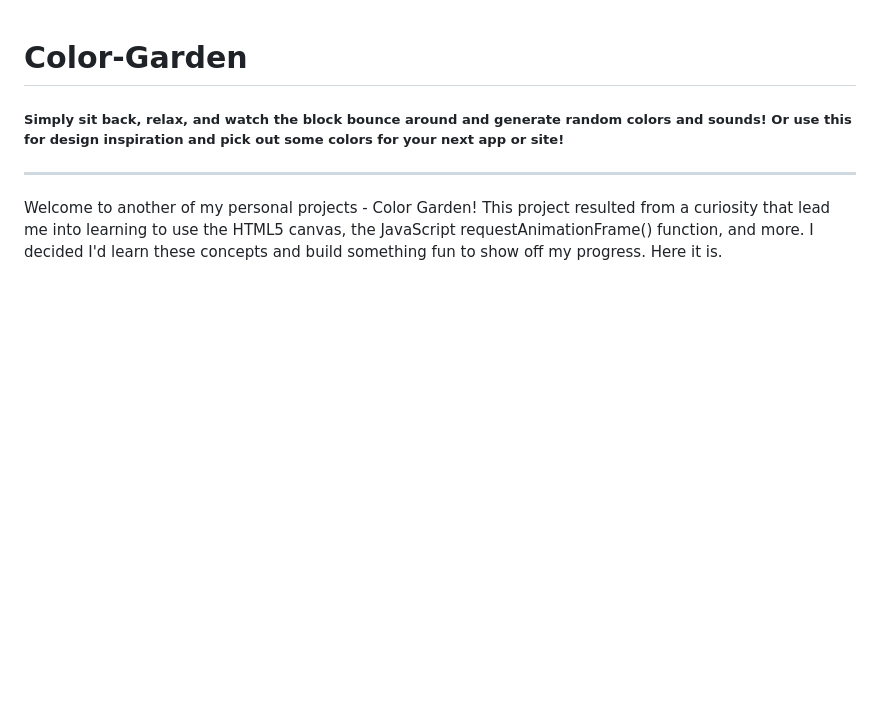
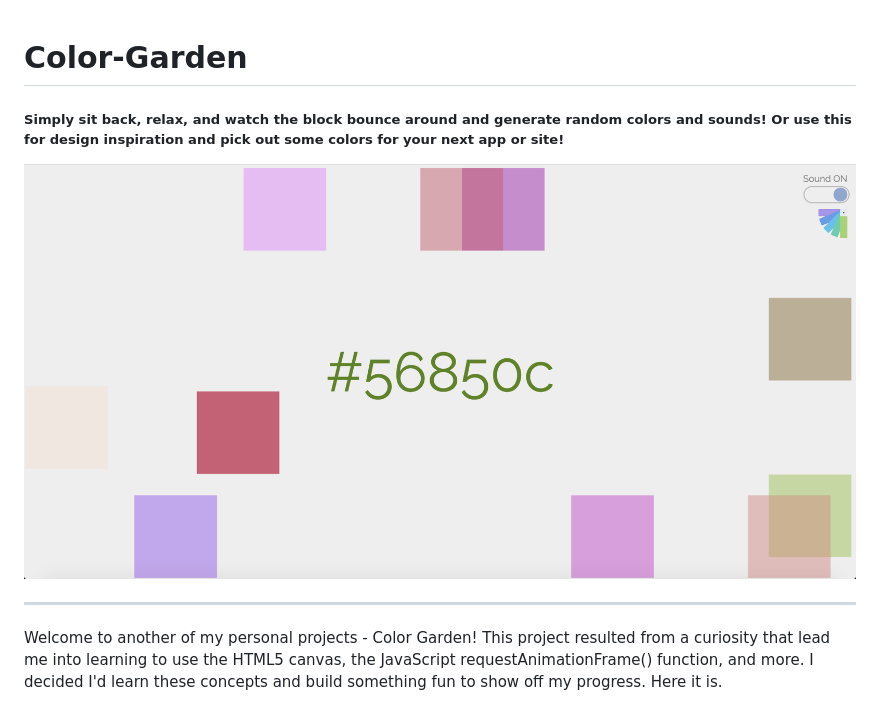
Before and after one commit to Vpet95/Color-Garden, a Markdown page: README.md, the part around the change. Rendered like a GitHub page; pictures changed too: screenshot.png (added); blank space fills up the shorter version.

Commit message:
Added a screenshot

```diff
--- a/README.md
+++ b/README.md
@@ -1,5 +1,7 @@
 # Color-Garden
 ##### Simply sit back, relax, and watch the block bounce around and generate random colors and sounds! Or use this for design inspiration and pick out some colors for your next app or site!
+
+![Screenshot](screenshot.png)
 
 ----
 Welcome to another of my personal projects - Color Garden! This project resulted from a curiosity that lead me into learning to use the HTML5 canvas, the JavaScript requestAnimationFrame() function, and more. I decided I'd learn these concepts and build something fun to show off my progress. Here it is.
```
Also changed, not shown: 2 other files.
